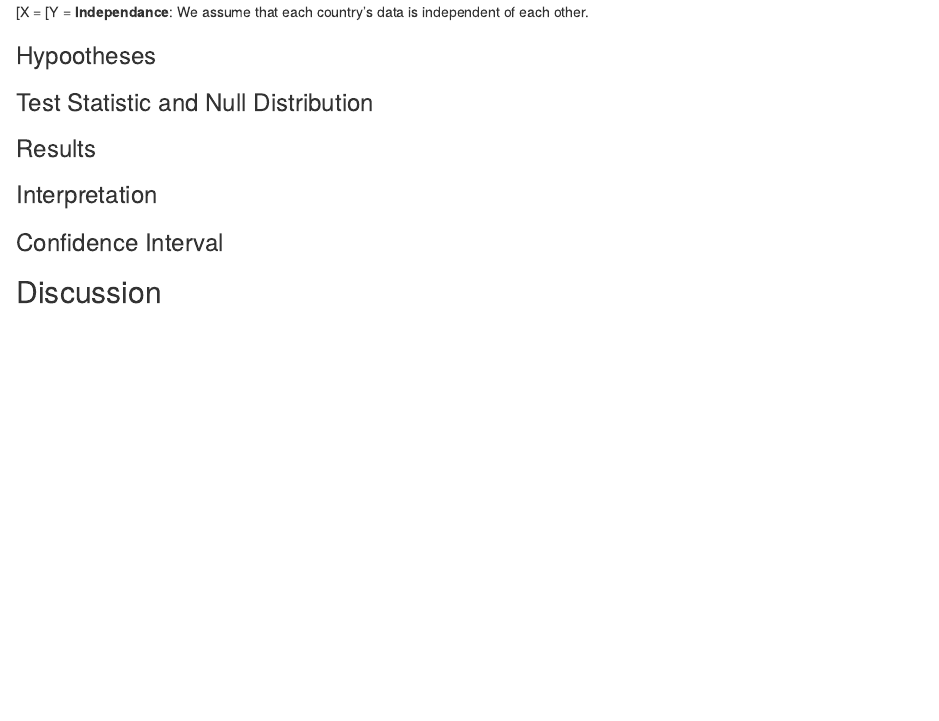
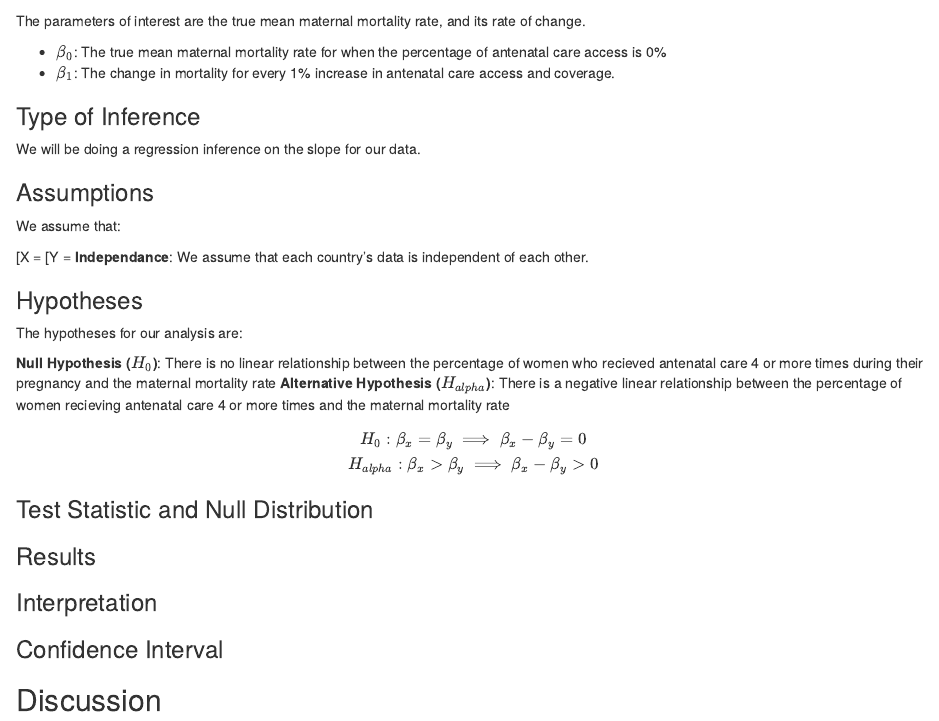
Before and after one commit to devikavijayaraghavan/Group-Project, an R Markdown document (Draft report updated.Rmd): the page in a window 1100 px wide, from 2390 px down before the commit and from 2150 px down after it. Rendered offline with R 4.5, knitr and Pandoc, with nearby package versions.

Commit message:
added hypothesis

```diff
--- a/Draft report updated.Rmd
+++ b/Draft report updated.Rmd
@@ -75,8 +75,8 @@ Our linear regression model demonstrates a correlation between more antenatal ca
 ### Parameter of Interest
 The parameters of interest are the true mean maternal mortality rate, and its rate of change.
 
-* The true mean maternal mortality rate for when the percentage of antenatal care access is 0%
-* The change in mortality for every 1% increase in antenatal care access and coverage.
+* $\beta_0$: The true mean maternal mortality rate for when the percentage of antenatal care access is 0%
+* $\beta_1$: The change in mortality for every 1% increase in antenatal care access and coverage.
 
 ### Type of Inference
 We will be doing a regression inference on the slope for our data.
@@ -88,8 +88,14 @@ We assume that:
 \[Y = \text{Maternal mortality rate per 100,000 live births}
 **Independance**: We assume that each country's data is independent of each other.
 
+### Hypotheses
+The hypotheses for our analysis are:
 
-### Hypootheses
+**Null Hypothesis (\(H_0\))**: There is no linear relationship between the percentage of women who recieved antenatal care 4 or more times during their pregnancy and the maternal mortality rate
+**Alternative Hypothesis (\(H_{alpha}\))**: There is a negative linear relationship between the percentage of women recieving antenatal care 4 or more times and the maternal mortality rate
+
+\[ H_0: \beta_x = \beta_y \implies \beta_x-\beta_y = 0 \\ H_{alpha}: \beta_x > \beta_y \implies \beta_x-\beta_y > 0 \]
+
 
 ### Test Statistic and Null Distribution
 
```
